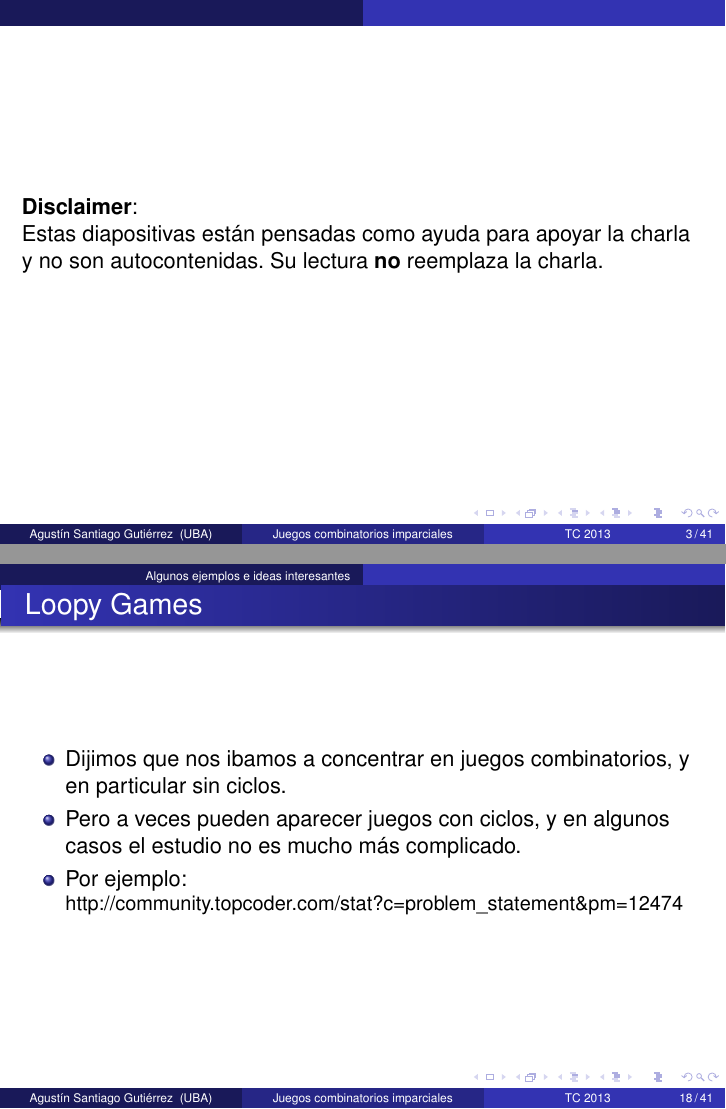
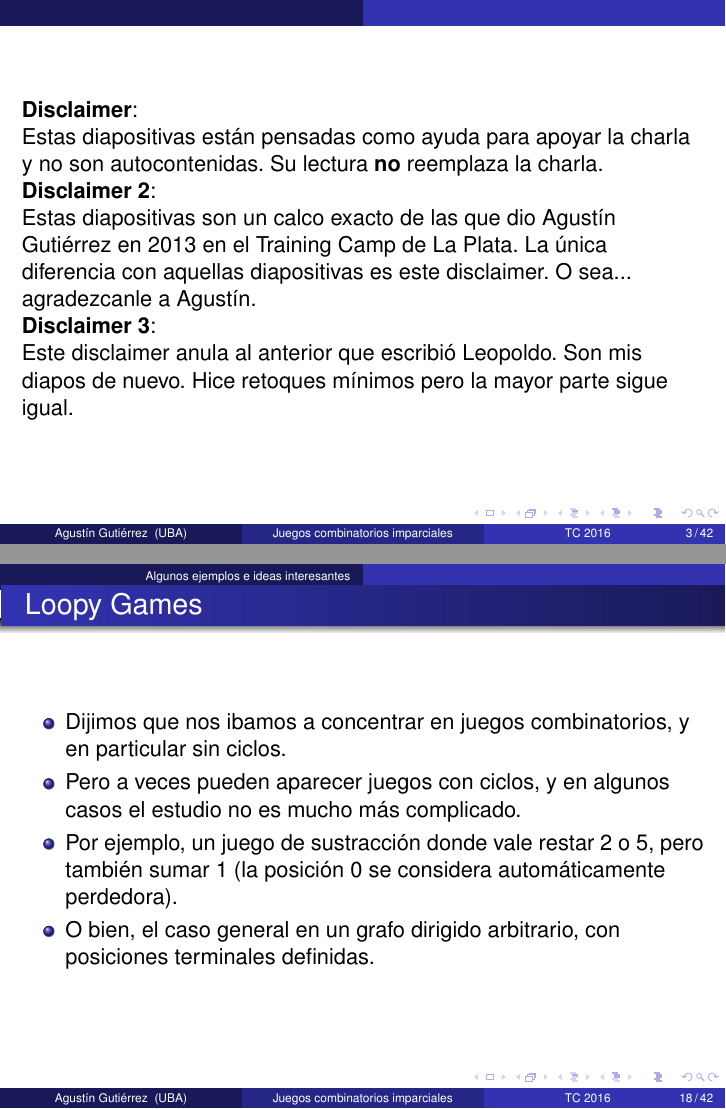
Before and after one commit to elsantodel90/latexdocs, LaTeX slides (slides/clase-juegos/juegos.tex): pages 3 and 22 of 45 before the commit and pages 5 and 24 of 48 after it, joined at a grey line. Compiled offline with pdfLaTeX; the source files are stored in an older character set and shown here as Unicode.

Commit message:
Agrego el disclaimer extra y cambio un par de ejemplos

```diff
--- a/slides/clase-juegos/juegos.tex
+++ b/slides/clase-juegos/juegos.tex
@@ -15,6 +77,7 @@
 \usepackage{verbatim}
 \usepackage{amsmath}
 \usepackage{listings}
+\usepackage{ulem}
 
 \lstloadlanguages{C++}
 \lstnewenvironment{code}
@@ -35,7 +98,7 @@
 \usepackage[spanish]{babel}
 % or whatever
 
-\usepackage[latin1]{inputenc}
+\usepackage[utf8]{inputenc}
 % or whatever
 
 \usepackage{times}
@@ -47,8 +110,9 @@
 \title % (optional, use only with long paper titles)
 {Juegos combinatorios imparciales}
 
-\author % (optional, use only with lots of authors)
-{Agustín Santiago Gutiérrez}
+\author[Agustín Gutiérrez] % (optional, use only with lots of authors)
+{~Agustín Santiago Gutiérrez\\ \texorpdfstring{\sout{Leopoldo Taravilse} \\ \sout{Agustín Santiago Gutiérrez}}{}}
+
 % - Give the names in the same order as the appear in the paper.
 % - Use the \inst{?} command only if the authors have different
 %   affiliation.
@@ -57,8 +121,8 @@
   Facultad de Ciencias Exactas y Naturales\\
   Universidad de Buenos Aires
 }
-\date[TC 2013] % (optional, should be abbreviation of conference name)
-{Training Camp 2013}
+\date[TC 2016] % (optional, should be abbreviation of conference name)
+{Training Camp 2016}
 
 % Acá se puede insertar el logo de la UBA
 % \pgfdeclareimage[height=0.5cm]{university-logo}{university-logo-filename}
@@ -97,6 +161,24 @@
   \textbf{Disclaimer}:
 
   Estas diapositivas están pensadas como ayuda para apoyar la charla y no son autocontenidas. Su lectura \textbf{no} reemplaza la charla.
+  \pause
+  \invisible<1>{
+
+  \textbf{Disclaimer 2}:
+
+      Estas diapositivas son un calco exacto de las que dio Agustín Gutiérrez en 2013 en el Training Camp de La Plata. La única diferencia
+      con aquellas diapositivas es este disclaimer. O sea... agradezcanle a Agustín.
+
+      \pause
+
+      \invisible<1-2>{
+
+      \textbf{Disclaimer 3}:
+
+          Este disclaimer anula al anterior que escribió Leopoldo. Son mis diapos de nuevo. Hice retoques mínimos pero la mayor parte sigue igual.
+      }
+
+  }
 \end{frame}
 
 \begin{frame}
@@ -246,9 +328,9 @@
     \begin{itemize}
         \item Dijimos que nos ibamos a concentrar en juegos combinatorios, y en particular sin ciclos.
         \item Pero a veces pueden aparecer juegos con ciclos, y en algunos casos el estudio no es mucho más complicado.
-        \item Por ejemplo:
+        \item Por ejemplo, un juego de sustracción donde vale restar 2 o 5, pero también sumar 1 (la posición 0 se considera automáticamente perdedora).
 
-        \small http://community.topcoder.com/stat?c=problem\_statement\&pm=12474
+        \item O bien, el caso general en un grafo dirigido arbitrario, con posiciones terminales definidas.
     \end{itemize}
 \end{frame}
 
```
Also changed, not shown: slides/clase-juegos/juegos.pdf, slides/clase-juegos/juegos.tex (73 more changed lines).
